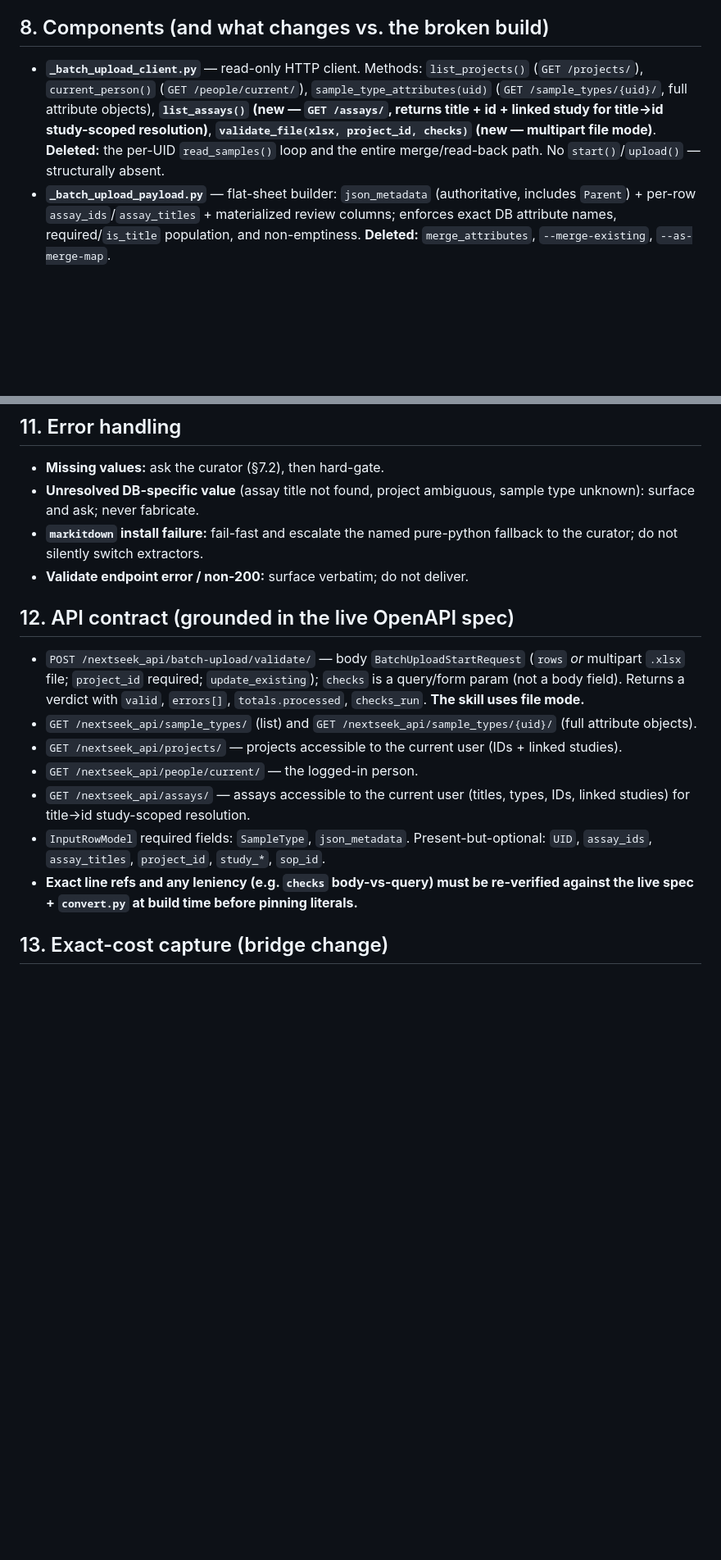
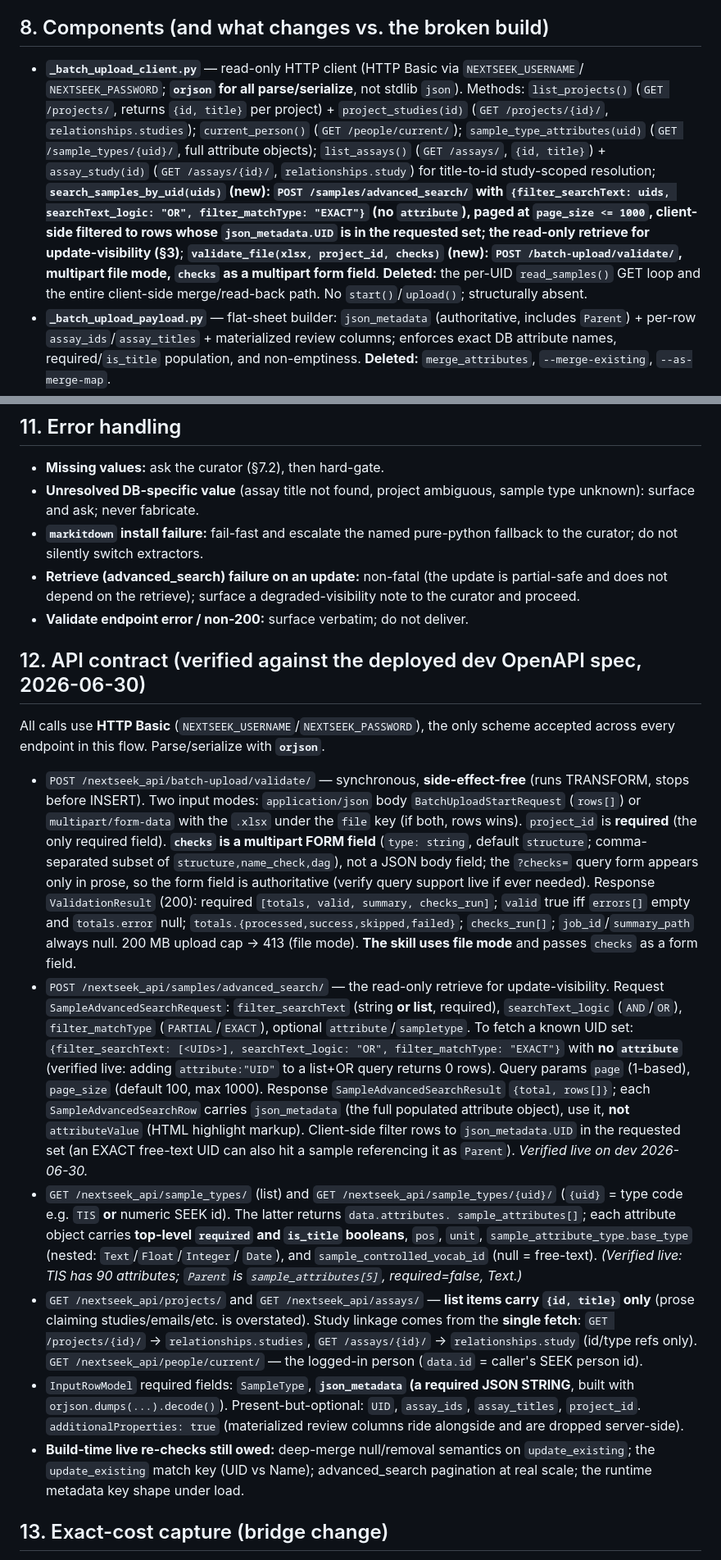
Before and after one commit to tavjo/dmac-assistant, a Markdown page: docs/research/2026-06-30-nextseek-batch-upload-skill-design.md, 2 parts joined by grey strips. Shown at 82% size. Drawn GitHub-style; blank space fills up the shorter version.

```diff
--- a/docs/research/2026-06-30-nextseek-batch-upload-skill-design.md
+++ b/docs/research/2026-06-30-nextseek-batch-upload-skill-design.md
@@ -191,12 +205,20 @@ re-materializes the columns.** Excel writing uses `xlsxwriter` (via `polars.writ
 
 ## 8. Components (and what changes vs. the broken build)
 
-- **`_batch_upload_client.py`** — read-only HTTP client. Methods: `list_projects()`
-  (`GET /projects/`), `current_person()` (`GET /people/current/`), `sample_type_attributes(uid)`
-  (`GET /sample_types/{uid}/`, full attribute objects), **`list_assays()` (new — `GET /assays/`,
-  returns title + id + linked study for title→id study-scoped resolution)**, **`validate_file(xlsx,
-  project_id, checks)` (new — multipart **file mode**)**. **Deleted:** the per-UID
-  `read_samples()` loop and the entire merge/read-back path. No `start()`/`upload()` — structurally
+- **`_batch_upload_client.py`** — read-only HTTP client (HTTP Basic via `NEXTSEEK_USERNAME`/
+  `NEXTSEEK_PASSWORD`; **`orjson` for all parse/serialize**, not stdlib `json`). Methods:
+  `list_projects()` (`GET /projects/`, returns `{id, title}` per project) + `project_studies(id)`
+  (`GET /projects/{id}/`, `relationships.studies`); `current_person()` (`GET /people/current/`);
+  `sample_type_attributes(uid)` (`GET /sample_types/{uid}/`, full attribute objects);
+  `list_assays()` (`GET /assays/`, `{id, title}`) + `assay_study(id)` (`GET /assays/{id}/`,
+  `relationships.study`) for title-to-id study-scoped resolution;
+  **`search_samples_by_uid(uids)` (new): `POST /samples/advanced_search/` with
+  `{filter_searchText: uids, searchText_logic: "OR", filter_matchType: "EXACT"}` (no `attribute`),
+  paged at `page_size <= 1000`, client-side filtered to rows whose `json_metadata.UID` is in the
+  requested set; the read-only retrieve for update-visibility (§3)**;
+  **`validate_file(xlsx, project_id, checks)` (new): `POST /batch-upload/validate/`, multipart
+  file mode, `checks` as a multipart form field**. **Deleted:** the per-UID `read_samples()` GET
+  loop and the entire client-side merge/read-back path. No `start()`/`upload()`; structurally
   absent.
 - **`_batch_upload_payload.py`** — flat-sheet builder: `json_metadata` (authoritative, includes
   `Parent`) + per-row `assay_ids`/`assay_titles` + materialized review columns; enforces exact DB
@@ -261,24 +292,55 @@ STOP and report on failure. The guarantee lives in the skill, not only in a test
   surface and ask; never fabricate.
 - **`markitdown` install failure:** fail-fast and escalate the named pure-python fallback to the
   curator; do not silently switch extractors.
+- **Retrieve (advanced_search) failure on an update:** non-fatal (the update is partial-safe and
+  does not depend on the retrieve); surface a degraded-visibility note to the curator and proceed.
 - **Validate endpoint error / non-200:** surface verbatim; do not deliver.
 
-## 12. API contract (grounded in the live OpenAPI spec)
+## 12. API contract (verified against the deployed dev OpenAPI spec, 2026-06-30)
 
-- `POST /nextseek_api/batch-upload/validate/` — body `BatchUploadStartRequest`
-  (`rows` *or* multipart `.xlsx` file; `project_id` required; `update_existing`); `checks` is a
-  query/form param (not a body field). Returns a verdict with `valid`, `errors[]`,
-  `totals.processed`, `checks_run`. **The skill uses file mode.**
-- `GET /nextseek_api/sample_types/` (list) and `GET /nextseek_api/sample_types/{uid}/` (full
-  attribute objects).
-- `GET /nextseek_api/projects/` — projects accessible to the current user (IDs + linked studies).
-- `GET /nextseek_api/people/current/` — the logged-in person.
-- `GET /nextseek_api/assays/` — assays accessible to the current user (titles, types, IDs, linked
-  studies) for title→id study-scoped resolution.
-- `InputRowModel` required fields: `SampleType`, `json_metadata`. Present-but-optional: `UID`,
-  `assay_ids`, `assay_titles`, `project_id`, `study_*`, `sop_id`.
-- **Exact line refs and any leniency (e.g. `checks` body-vs-query) must be re-verified against the
-  live spec + `convert.py` at build time before pinning literals.**
+All calls use **HTTP Basic** (`NEXTSEEK_USERNAME`/`NEXTSEEK_PASSWORD`), the only scheme accepted
+across every endpoint in this flow. Parse/serialize with **`orjson`**.
+
+- `POST /nextseek_api/batch-upload/validate/` — synchronous, **side-effect-free** (runs TRANSFORM,
+  stops before INSERT). Two input modes: `application/json` body `BatchUploadStartRequest` (`rows[]`)
+  or `multipart/form-data` with the `.xlsx` under the `file` key (if both, rows wins). `project_id`
+  is **required** (the only required field). **`checks` is a multipart FORM field** (`type: string`,
+  default `structure`; comma-separated subset of `structure,name_check,dag`), not a JSON body field;
+  the `?checks=` query form appears only in prose, so the form field is authoritative (verify query
+  support live if ever needed). Response `ValidationResult` (200): required `[totals, valid, summary,
+  checks_run]`; `valid` true iff `errors[]` empty and `totals.error` null;
+  `totals.{processed,success,skipped,failed}`; `checks_run[]`; `job_id`/`summary_path` always null.
+  200 MB upload cap → 413 (file mode). **The skill uses file mode** and passes `checks` as a form
+  field.
+- `POST /nextseek_api/samples/advanced_search/` — the read-only retrieve for update-visibility.
+  Request `SampleAdvancedSearchRequest`: `filter_searchText` (string **or list**, required),
+  `searchText_logic` (`AND`/`OR`), `filter_matchType` (`PARTIAL`/`EXACT`), optional
+  `attribute`/`sampletype`. To fetch a known UID set: `{filter_searchText: [<UIDs>],
+  searchText_logic: "OR", filter_matchType: "EXACT"}` with **no `attribute`** (verified live: adding
+  `attribute:"UID"` to a list+OR query returns 0 rows). Query params `page` (1-based), `page_size`
+  (default 100, max 1000). Response `SampleAdvancedSearchResult` `{total, rows[]}`; each
+  `SampleAdvancedSearchRow` carries `json_metadata` (the full populated attribute object), use it,
+  **not** `attributeValue` (HTML highlight markup). Client-side filter rows to `json_metadata.UID`
+  in the requested set (an EXACT free-text UID can also hit a sample referencing it as `Parent`).
+  *Verified live on dev 2026-06-30.*
+- `GET /nextseek_api/sample_types/` (list) and `GET /nextseek_api/sample_types/{uid}/` (`{uid}` =
+  type code e.g. `TIS` **or** numeric SEEK id). The latter returns `data.attributes.
+  sample_attributes[]`; each attribute object carries **top-level `required` and `is_title`
+  booleans**, `pos`, `unit`, `sample_attribute_type.base_type` (nested: `Text`/`Float`/`Integer`/
+  `Date`), and `sample_controlled_vocab_id` (null = free-text). *(Verified live: TIS has 90
+  attributes; `Parent` is `sample_attributes[5]`, required=false, Text.)*
+- `GET /nextseek_api/projects/` and `GET /nextseek_api/assays/` — **list items carry `{id, title}`
+  only** (prose claiming studies/emails/etc. is overstated). Study linkage comes from the **single
+  fetch**: `GET /projects/{id}/` → `relationships.studies`, `GET /assays/{id}/` →
+  `relationships.study` (id/type refs only). `GET /nextseek_api/people/current/` — the logged-in
+  person (`data.id` = caller's SEEK person id).
+- `InputRowModel` required fields: `SampleType`, **`json_metadata` (a required JSON STRING**, built
+  with `orjson.dumps(...).decode()`). Present-but-optional: `UID`, `assay_ids`, `assay_titles`,
+  `project_id`. `additionalProperties: true` (materialized review columns ride alongside and are
+  dropped server-side).
+- **Build-time live re-checks still owed:** deep-merge null/removal semantics on `update_existing`;
+  the `update_existing` match key (UID vs Name); advanced_search pagination at real scale; the
+  runtime metadata key shape under load.
 
 ## 13. Exact-cost capture (bridge change)
 
```
Also changed, not shown: other parts of docs/research/2026-06-30-nextseek-batch-upload-skill-design.md (+46 -20 lines).
